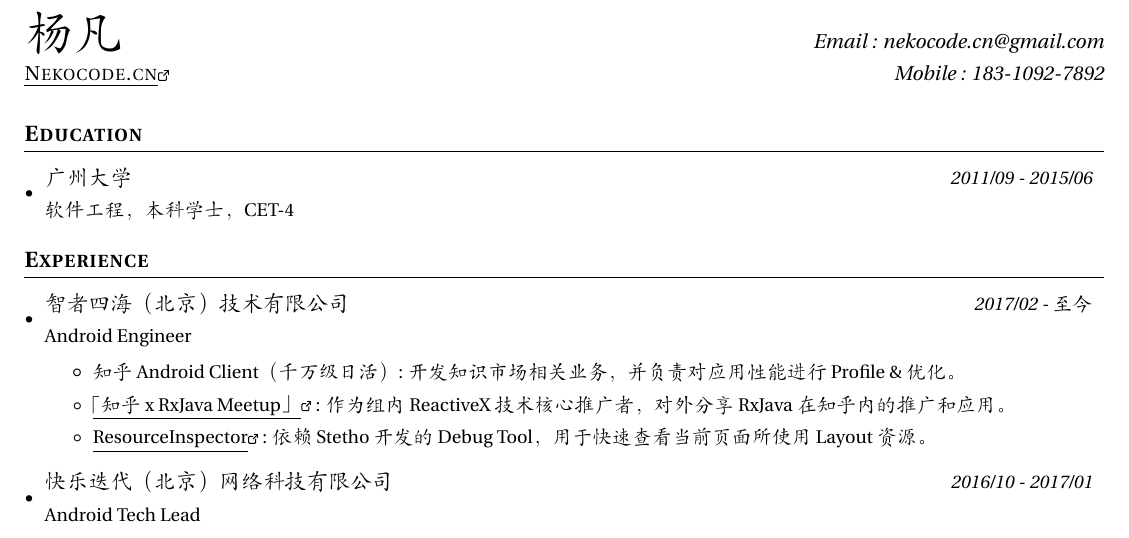
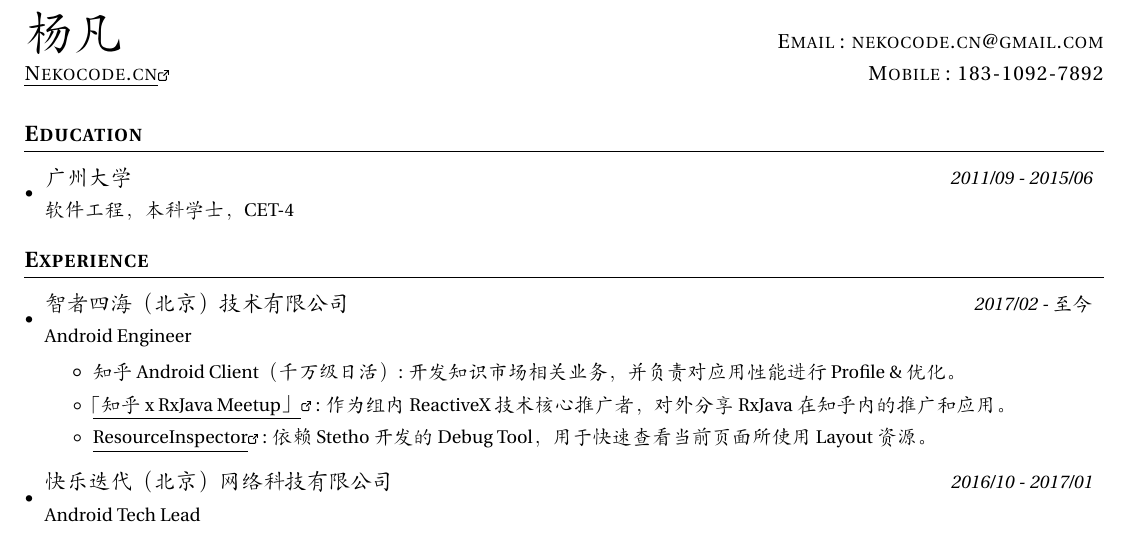
Before and after one commit to nekocode/resume, a LaTeX CV (resume.tex): part of the page, cut at the place of the change. Compiled offline with XeLaTeX; a missing font is replaced by an installed copy or a similar font.

Commit message:
Update style

```diff
--- a/resume.tex
+++ b/resume.tex
@@ -115,8 +115,8 @@
 
 %------------HEADING-------------
 \begin{tabular*}{\textwidth}{l@{\extracolsep{\fill}}r}
-  \textbf{\Huge 杨凡} & \textit{Email : \href{mailto:nekocode.cn@gmail.com}{nekocode.cn@gmail.com}}\\
-  \link{http://nekocode.cn}{\scshape{Nekocode.cn}} & \textit{Mobile : 183-1092-7892} \\
+  \textbf{\Huge 杨凡} & \textit{\scshape{Email} : \href{mailto:nekocode.cn@gmail.com}{nekocode.cn@gmail.com}}\\
+  \link{http://nekocode.cn}{\scshape{Nekocode.cn}} & \textit{\scshape{Mobile} : 183-1092-7892} \\
 \end{tabular*}
 
 
```
